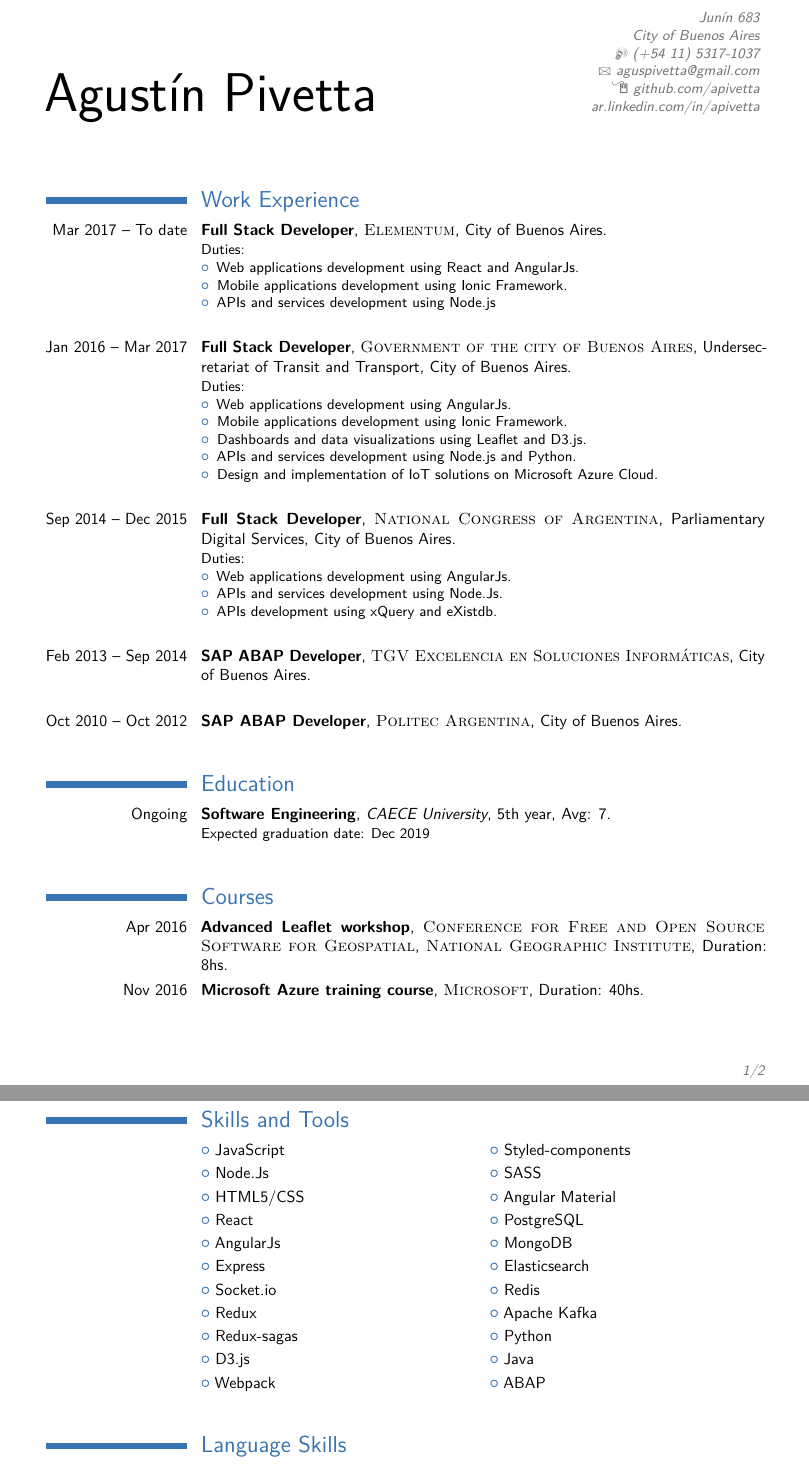
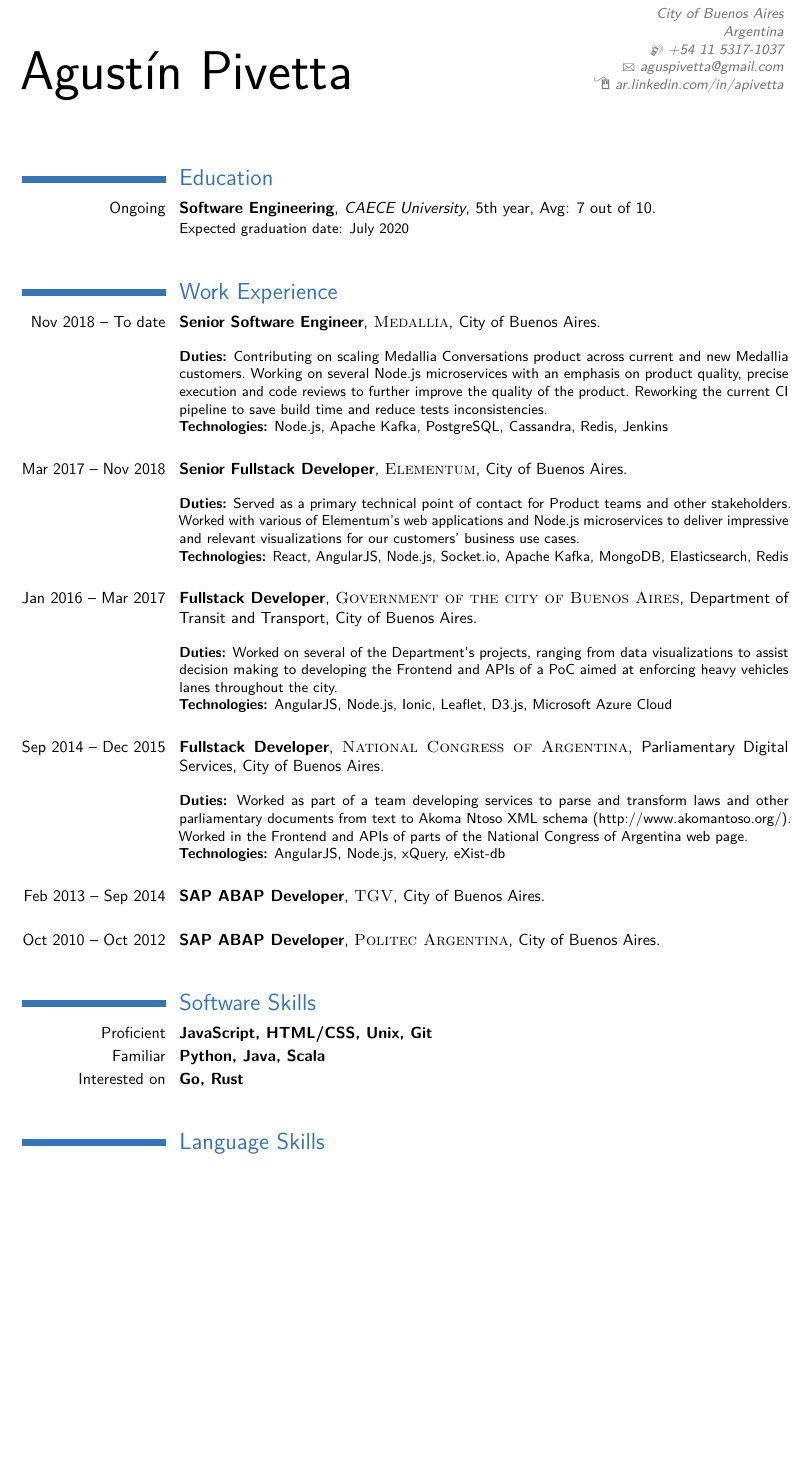
Before and after one commit to APivetta/CV, a LaTeX CV (CV English.tex): two parts of pages 1 and 2 of 2 before the commit and part of the page after it, the two joined at a grey line, cut at the place of the change, the shorter picture padded with empty space. Compiled offline with pdfLaTeX.

Commit message:
Updated Medallia

```diff
--- a/CV English.tex
+++ b/CV English.tex
@@ -7,8 +7,9 @@
 \moderncvstyle{classic} % CV theme - options include: 'casual' (default), 'classic', 'oldstyle' and 'banking'
 \moderncvcolor{blue} % CV color - options include: 'blue' (default), 'orange', 'green', 'red', 'purple', 'grey' and 'black'
 \usepackage{multicol}
-\usepackage[scale=0.75]{geometry} % Reduce document margins
-\setlength{\hintscolumnwidth}{3.1cm} % Uncomment to change the width of the dates column
+\usepackage{geometry}
+\geometry{hscale = 0.8, vscale = 0.89}
+\setlength{\hintscolumnwidth}{3.15cm} % Uncomment to change the width of the dates column
 \setlength{\makecvtitlenamewidth}{10cm} % For the 'classic' style, uncomment to adjust the width of the space allocated to your name
 \newcommand{\ulo}{\textsuperscript{\b{o}}}
 
@@ -21,19 +22,27 @@
 
 
 %\title{Curriculum Vitae}
-\address{Jun\'in 683}{City of Buenos Aires}
-\mobile{(+54 11) 5317-1037}
+\address{City of Buenos Aires}{Argentina}
+\mobile{+54 11 5317-1037}
 \email{aguspivetta@gmail.com}
-\homepage{https://github.com/apivetta}{github.com/apivetta}
-\extrainfo{ar.linkedin.com/in/apivetta}
-%\photo[70pt][0.4pt]{fotoCv.jpg}
-%\quote{"Quote" - Author}
+\homepage{ar.linkedin.com/in/apivetta}{ar.linkedin.com/in/apivetta}
+% \extrainfo{}
+
+% \quote{"Quote" - Author}
 
 %----------------------------------------------------------------------------------------
 
 \begin{document}
 
-\makecvtitle % Print the CV title
+\makecvtitle
+
+%----------------------------------------------------------------------------------------
+%	EDUCATION SECTION
+%----------------------------------------------------------------------------------------
+
+\section{Education}
+\cventry{Ongoing}{Software Engineering}{CAECE University}{5th year}{Avg: 7 out of 10}{Expected graduation date: July 2020}
+\strut
 
 %----------------------------------------------------------------------------------------
 %	WORK EXPERIENCE SECTION
@@ -41,42 +50,51 @@
 
 \section{Work Experience}
 
-\cventry{Mar 2017 -- To date}{Full Stack Developer}{\textsc{Elementum}}{City of Buenos Aires}{}{
-Duties:
-\begin{itemize}
-\item Web applications development using React and AngularJs.
-\item Mobile applications development using Ionic Framework.
-\item APIs and services development using Node.js
-\end{itemize}}
+\cventry{Nov 2018 -- To date}{Senior Software Engineer}{\textsc{Medallia}}{City of Buenos Aires}{}{
+\vspace{1mm}
+\textbf{Duties:} Contributing on scaling Medallia Conversations product across current and new Medallia customers.\
+Working on several Node.js microservices with an emphasis on product quality, precise execution and code reviews to further improve the quality of the product.\
+Reworking the current CI pipeline to save build time and reduce tests inconsistencies.
+\\
+\textbf{Technologies:} Node.js, Apache Kafka, PostgreSQL, Cassandra, Redis, Jenkins
+}
 \strut
 
 %------------------------------------------------
 
-\cventry{Jan 2016 -- Mar 2017}{Full Stack Developer}{\textsc{Government of the city of Buenos Aires}}{Undersecretariat of Transit and Transport}{City of Buenos Aires}{
-Duties:
-\begin{itemize}
-\item Web applications development using AngularJs.
-\item Mobile applications development using Ionic Framework.
-\item Dashboards and data visualizations using Leaflet and D3.js.
-\item APIs and services development using Node.js and Python.
-\item Design and implementation of IoT solutions on Microsoft Azure Cloud.
-\end{itemize}}
+\cventry{Mar 2017 -- Nov 2018}{Senior Fullstack Developer}{\textsc{Elementum}}{City of Buenos Aires}{}{
+\vspace{1mm}
+\textbf{Duties:} Served as a primary technical point of contact for Product teams and other stakeholders.\
+Worked with various of Elementum's web applications and Node.js microservices to deliver impressive and relevant visualizations for our customers' business use cases.
+\\
+\textbf{Technologies:} React, AngularJS, Node.js, Socket.io, Apache Kafka, MongoDB, Elasticsearch, Redis
+}
 \strut
 
 %------------------------------------------------
 
-\cventry{Sep 2014 -- Dec 2015}{Full Stack Developer}{\textsc{National Congress of Argentina}}{Parliamentary Digital Services}{City of Buenos Aires}{
-Duties:
-\begin{itemize}
-\item Web applications development using AngularJs.
-\item APIs and services development using Node.Js.
-\item APIs development using xQuery and eXistdb.
-\end{itemize}}
+\cventry{Jan 2016 -- Mar 2017}{Fullstack Developer}{\textsc{Government of the city of Buenos Aires}}{Department of Transit and Transport}{City of Buenos Aires}{
+\vspace{1mm}
+\textbf{Duties:} Worked on several of the Department's projects, ranging from data visualizations to assist decision making to developing the Frontend and APIs of a PoC aimed at enforcing heavy vehicles lanes throughout the city.
+\\
+\textbf{Technologies:} AngularJS, Node.js, Ionic, Leaflet, D3.js, Microsoft Azure Cloud
+}
 \strut
 
 %------------------------------------------------
 
-\cventry{Feb 2013 -- Sep 2014}{SAP ABAP Developer}{\textsc{TGV Excelencia en Soluciones Inform\'aticas}}{City of Buenos Aires}{}{}
+\cventry{Sep 2014 -- Dec 2015}{Fullstack Developer}{\textsc{National Congress of Argentina}}{Parliamentary Digital Services}{City of Buenos Aires}{
+\vspace{1mm}
+\textbf{Duties:} Worked as part of a team developing services to parse and transform laws and other parliamentary documents from text to Akoma Ntoso XML schema (\href{http://www.akomantoso.org/}{http://www.akomantoso.org/}).\
+Worked in the Frontend and APIs of parts of the National Congress of Argentina web page.
+\\
+\textbf{Technologies:} AngularJS, Node.js, xQuery, eXist-db
+}
+\strut
+
+%------------------------------------------------
+
+\cventry{Feb 2013 -- Sep 2014}{SAP ABAP Developer}{\textsc{TGV}}{City of Buenos Aires}{}{}
 \strut
 
 %------------------------------------------------
@@ -85,42 +103,22 @@ Duties:
 \strut
 
 %----------------------------------------------------------------------------------------
-%	EDUCATION SECTION
-%----------------------------------------------------------------------------------------
-
-\section{Education}
-\cventry{Ongoing}{Software Engineering}{CAECE University}{5th year}{Avg: 7}{Expected graduation date: Dec 2019}
-\strut
-
-%----------------------------------------------------------------------------------------
 %	COURSES SECTION
 %----------------------------------------------------------------------------------------
 
-\section{Courses}
+% \section{Courses}
 
-\cventry{Apr 2016}{Advanced Leaflet workshop}{\textsc{Conference for Free and Open Source Software for Geospatial}}{\textsc{National Geographic Institute}}{Duration: 8hs}{}
-\strut
-\cventry{Nov 2016}{Microsoft Azure training course}{}{\textsc{Microsoft}}{Duration: 40hs}{}{}
-\strut
+% \cventry{[DATE]}{[TITLE]}{\textsc{[LECTURER]}}{\textsc{[PLACE]}}{Duration: N hs}{}
 
 %----------------------------------------------------------------------------------------
 %	COMPUTER SKILLS SECTION
 %----------------------------------------------------------------------------------------
 
-\section{Skills and Tools}
+\section{Software Skills}
 
-\cvlistdoubleitem{JavaScript}{Styled-components}
-\cvlistdoubleitem{Node.Js}{SASS}
-\cvlistdoubleitem{HTML5/CSS}{Angular Material}
-\cvlistdoubleitem{React}{PostgreSQL}
-\cvlistdoubleitem{AngularJs}{MongoDB}
-\cvlistdoubleitem{Express}{Elasticsearch}
-\cvlistdoubleitem{Socket.io}{Redis}
-\cvlistdoubleitem{Redux}{Apache Kafka}
-\cvlistdoubleitem{Redux-sagas}{Python}
-\cvlistdoubleitem{D3.js}{Java}
-\cvlistdoubleitem{Webpack}{ABAP}
-
+\cvitemwithcomment{Proficient}{JavaScript, HTML/CSS, Unix, Git}{}
+\cvitemwithcomment{Familiar}{Python, Java, Scala}{}
+\cvitemwithcomment{Interested on}{Go, Rust}{}
 \strut
 
 %----------------------------------------------------------------------------------------
```
Also changed, not shown: CV Español.tex (deleted, +0 -156 lines), CV English.pdf, CV Español.pdf (deleted), fotoCv.jpg (deleted), CV English.tex (4 more changed lines).
